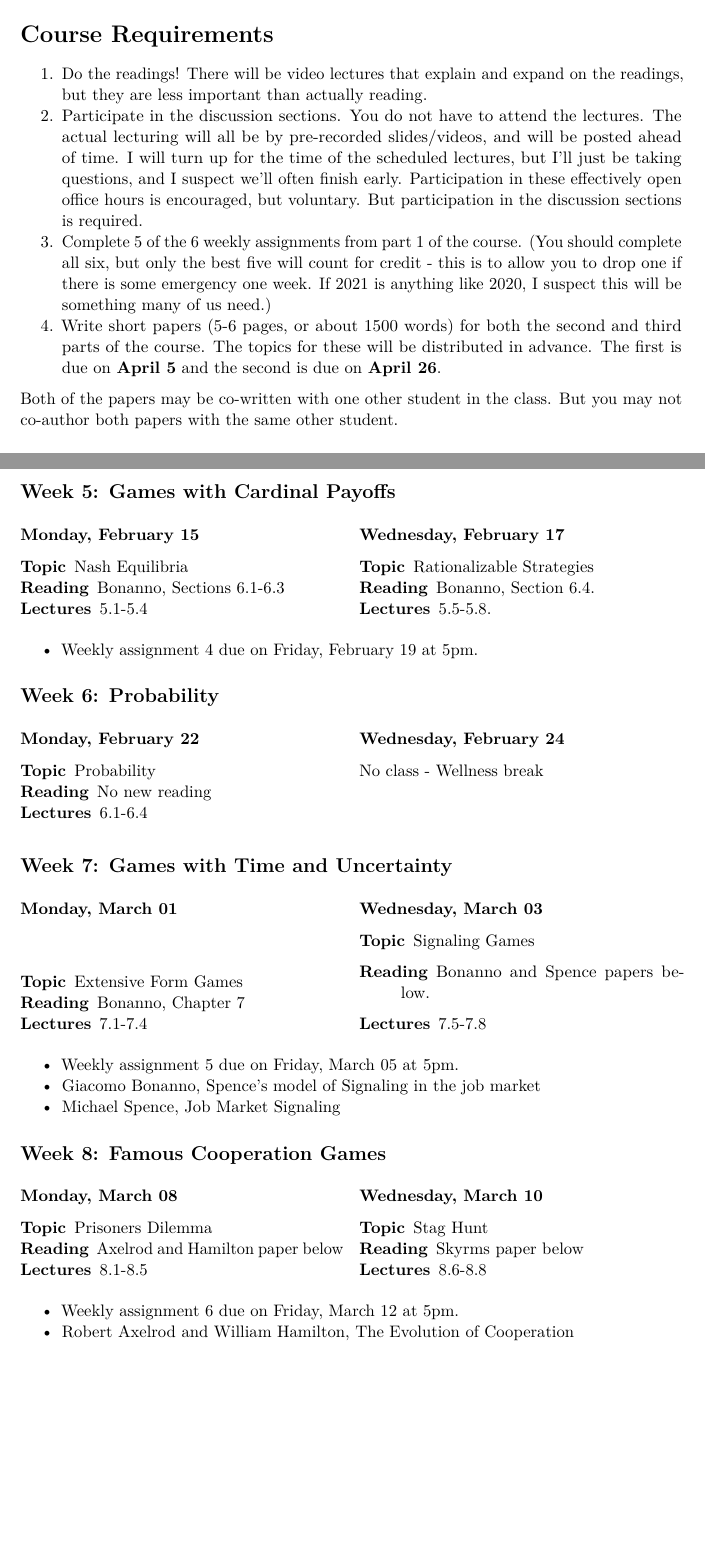
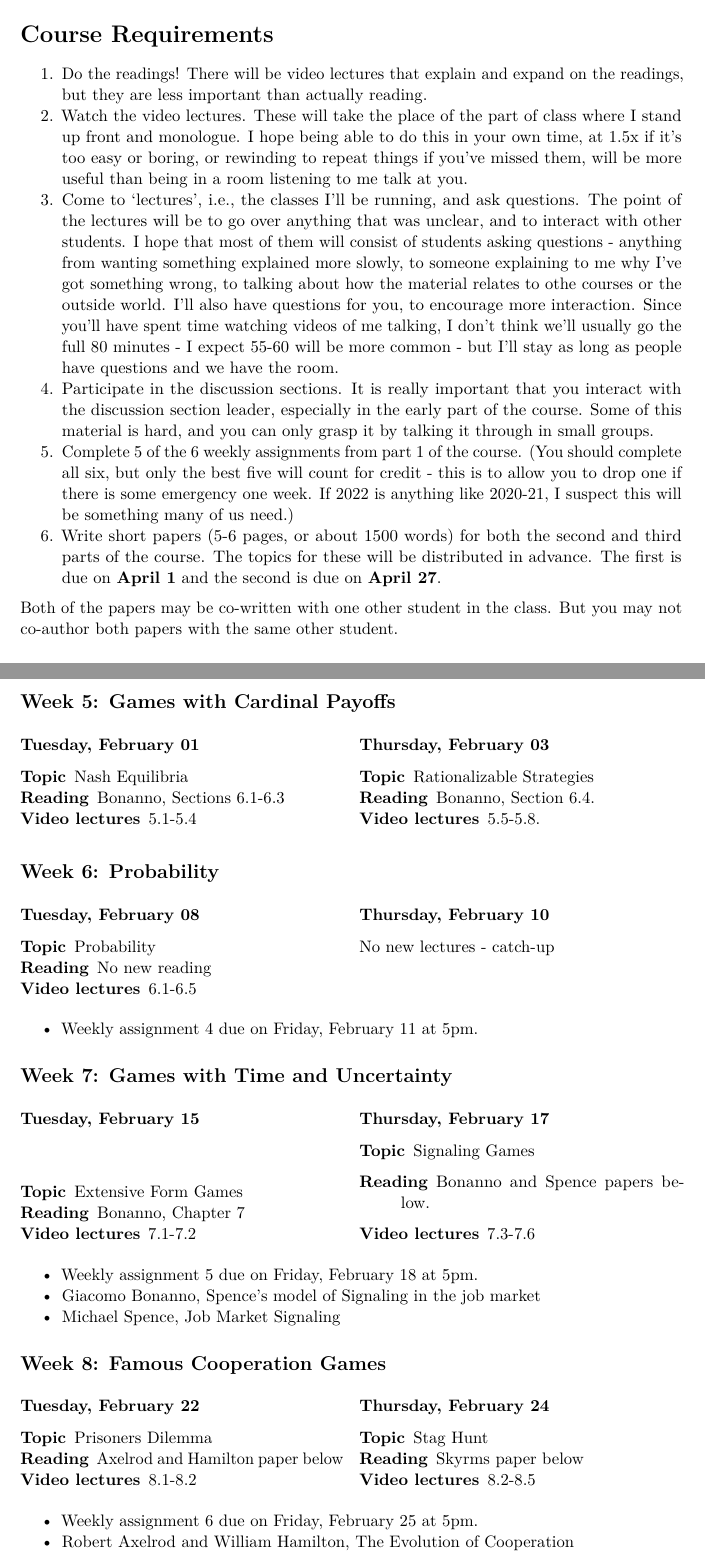
Before and after one commit to bweatherson/444-F22, a LaTeX document (schedule.tex): two parts of pages 2 and 7 of 10 before the commit and two parts of pages 2 and 5 of 8 after it, joined at a grey line, cut so that both start at the same text, the shorter picture padded with empty space. Compiled offline with pdfLaTeX.

Commit message:
Updated syllabus

```diff
--- a/schedule.tex
+++ b/schedule.tex
@@ -144,24 +144,39 @@ and will be linked on Canvas.
   Do the readings! There will be video lectures that explain and expand
   on the readings, but they are less important than actually reading.
 \item
-  Participate in the discussion sections. You do not have to attend the
-  lectures. The actual lecturing will all be by pre-recorded
-  slides/videos, and will be posted ahead of time. I will turn up for
-  the time of the scheduled lectures, but I'll just be taking questions,
-  and I suspect we'll often finish early. Participation in these
-  effectively open office hours is encouraged, but voluntary. But
-  participation in the discussion sections is required.
+  Watch the video lectures. These will take the place of the part of
+  class where I stand up front and monologue. I hope being able to do
+  this in your own time, at 1.5x if it's too easy or boring, or
+  rewinding to repeat things if you've missed them, will be more useful
+  than being in a room listening to me talk at you.
+\item
+  Come to `lectures', i.e., the classes I'll be running, and ask
+  questions. The point of the lectures will be to go over anything that
+  was unclear, and to interact with other students. I hope that most of
+  them will consist of students asking questions - anything from wanting
+  something explained more slowly, to someone explaining to me why I've
+  got something wrong, to talking about how the material relates to othe
+  courses or the outside world. I'll also have questions for you, to
+  encourage more interaction. Since you'll have spent time watching
+  videos of me talking, I don't think we'll usually go the full 80
+  minutes - I expect 55-60 will be more common - but I'll stay as long
+  as people have questions and we have the room.
+\item
+  Participate in the discussion sections. It is really important that
+  you interact with the discussion section leader, especially in the
+  early part of the course. Some of this material is hard, and you can
+  only grasp it by talking it through in small groups.
 \item
   Complete 5 of the 6 weekly assignments from part 1 of the course. (You
   should complete all six, but only the best five will count for credit
   - this is to allow you to drop one if there is some emergency one
-  week. If 2021 is anything like 2020, I suspect this will be something
-  many of us need.)
+  week. If 2022 is anything like 2020-21, I suspect this will be
+  something many of us need.)
 \item
   Write short papers (5-6 pages, or about 1500 words) for both the
   second and third parts of the course. The topics for these will be
-  distributed in advance. The first is due on \textbf{April 5} and the
-  second is due on \textbf{April 26}.
+  distributed in advance. The first is due on \textbf{April 1} and the
+  second is due on \textbf{April 27}.
 \end{enumerate}
 
 Both of the papers may be co-written with one other student in the
@@ -413,8 +409,8 @@ Payoffs}\label{week-5-games-with-cardinal-payoffs}}
 
 \begin{multicols}{2}
 
-\hypertarget{monday-february-15}{%
-\subsubsection{Monday, February 15}\label{monday-february-15}}
+\hypertarget{tuesday-february-01}{%
+\subsubsection{Tuesday, February 01}\label{tuesday-february-01}}
 
 \begin{description}
 \tightlist
@@ -422,12 +418,12 @@ Payoffs}\label{week-5-games-with-cardinal-payoffs}}
 Nash Equilibria
 \item[Reading]
 Bonanno, Sections 6.1-6.3
-\item[Lectures]
+\item[Video lectures]
 5.1-5.4
 \end{description}
 
-\hypertarget{wednesday-february-17}{%
-\subsubsection{Wednesday, February 17}\label{wednesday-february-17}}
+\hypertarget{thursday-february-03}{%
+\subsubsection{Thursday, February 03}\label{thursday-february-03}}
 
 \begin{description}
 \tightlist
@@ -435,8 +431,74 @@ Bonanno, Sections 6.1-6.3
 Rationalizable Strategies
 \item[Reading]
 Bonanno, Section 6.4.
-\item[Lectures]
+\item[Video lectures]
 5.5-5.8.
+\end{description}
+
+\end{multicols}
+
+\hypertarget{week-6-probability}{%
+\subsection{Week 6: Probability}\label{week-6-probability}}
+
+\begin{multicols}{2}
+
+\hypertarget{tuesday-february-08}{%
+\subsubsection{Tuesday, February 08}\label{tuesday-february-08}}
+
+\begin{description}
+\tightlist
+\item[Topic]
+Probability
+\item[Reading]
+No new reading
+\item[Video lectures]
+6.1-6.5
+\end{description}
+
+\columnbreak
+
+\hypertarget{thursday-february-10}{%
+\subsubsection{Thursday, February 10}\label{thursday-february-10}}
+
+No new lectures - catch-up
+
+\end{multicols}
+
+\begin{itemize}
+\tightlist
+\item
+  Weekly assignment 4 due on Friday, February 11 at 5pm.
+\end{itemize}
+
+\hypertarget{week-7-games-with-time-and-uncertainty}{%
+\subsection{Week 7: Games with Time and
+Uncertainty}\label{week-7-games-with-time-and-uncertainty}}
+
+\begin{multicols}{2}
+
+\hypertarget{tuesday-february-15}{%
+\subsubsection{Tuesday, February 15}\label{tuesday-february-15}}
+
+\begin{description}
+\tightlist
+\item[Topic]
+Extensive Form Games
+\item[Reading]
+Bonanno, Chapter 7
+\item[Video lectures]
+7.1-7.2
+\end{description}
+
+\hypertarget{thursday-february-17}{%
+\subsubsection{Thursday, February 17}\label{thursday-february-17}}
+
+\begin{description}
+\item[Topic]
+Signaling Games
+\item[Reading]
+Bonanno and Spence papers below.
+\item[Video lectures]
+7.3-7.6
 \end{description}
 
 \end{multicols}
@@ -444,73 +506,7 @@ Bonanno, Section 6.4.
 \begin{itemize}
 \tightlist
 \item
-  Weekly assignment 4 due on Friday, February 19 at 5pm.
-\end{itemize}
-
-\hypertarget{week-6-probability}{%
-\subsection{Week 6: Probability}\label{week-6-probability}}
-
-\begin{multicols}{2}
-
-\hypertarget{monday-february-22}{%
-\subsubsection{Monday, February 22}\label{monday-february-22}}
-
-\begin{description}
-\tightlist
-\item[Topic]
-Probability
-\item[Reading]
-No new reading
-\item[Lectures]
-6.1-6.4
-\end{description}
-
-\columnbreak
-
-\hypertarget{wednesday-february-24}{%
-\subsubsection{Wednesday, February 24}\label{wednesday-february-24}}
-
-No class - Wellness break
-
-\end{multicols}
-
-\hypertarget{week-7-games-with-time-and-uncertainty}{%
-\subsection{Week 7: Games with Time and
-Uncertainty}\label{week-7-games-with-time-and-uncertainty}}
-
-\begin{multicols}{2}
-
-\hypertarget{monday-march-01}{%
-\subsubsection{Monday, March 01}\label{monday-march-01}}
-
-\begin{description}
-\tightlist
-\item[Topic]
-Extensive Form Games
-\item[Reading]
-Bonanno, Chapter 7
-\item[Lectures]
-7.1-7.4
-\end{description}
-
-\hypertarget{wednesday-march-03}{%
-\subsubsection{Wednesday, March 03}\label{wednesday-march-03}}
-
-\begin{description}
-\item[Topic]
-Signaling Games
-\item[Reading]
-Bonanno and Spence papers below.
-\item[Lectures]
-7.5-7.8
-\end{description}
-
-\end{multicols}
-
-\begin{itemize}
-\tightlist
-\item
-  Weekly assignment 5 due on Friday, March 05 at 5pm.
+  Weekly assignment 5 due on Friday, February 18 at 5pm.
 \item
   Giacomo Bonanno,
   \href{http://faculty.econ.ucdavis.edu/faculty/bonanno/teaching/200C/Signaling.pdf}{Spence's
@@ -526,8 +522,8 @@ Games}\label{week-8-famous-cooperation-games}}
 
 \begin{multicols}{2}
 
-\hypertarget{monday-march-08}{%
-\subsubsection{Monday, March 08}\label{monday-march-08}}
+\hypertarget{tuesday-february-22}{%
+\subsubsection{Tuesday, February 22}\label{tuesday-february-22}}
 
 \begin{description}
 \tightlist
@@ -535,12 +531,12 @@ Games}\label{week-8-famous-cooperation-games}}
 Prisoners Dilemma
 \item[Reading]
 Axelrod and Hamilton paper below
-\item[Lectures]
-8.1-8.5
+\item[Video lectures]
+8.1-8.2
 \end{description}
 
-\hypertarget{wednesday-march-10}{%
-\subsubsection{Wednesday, March 10}\label{wednesday-march-10}}
+\hypertarget{thursday-february-24}{%
+\subsubsection{Thursday, February 24}\label{thursday-february-24}}
 
 \begin{description}
 \tightlist
@@ -548,8 +544,8 @@ Axelrod and Hamilton paper below
 Stag Hunt
 \item[Reading]
 Skyrms paper below
-\item[Lectures]
-8.6-8.8
+\item[Video lectures]
+8.2-8.5
 \end{description}
 
 \end{multicols}
@@ -557,7 +553,7 @@ Skyrms paper below
 \begin{itemize}
 \tightlist
 \item
-  Weekly assignment 6 due on Friday, March 12 at 5pm.
+  Weekly assignment 6 due on Friday, February 25 at 5pm.
 \item
   Robert Axelrod and William Hamilton,
   \href{http://www-personal.umich.edu/~axe/research/Axelrod\%20and\%20Hamilton\%20EC\%201981.pdf}{The
```
Also changed, not shown: schedule.pdf, schedule.tex (187 more changed lines), 2 other files.
